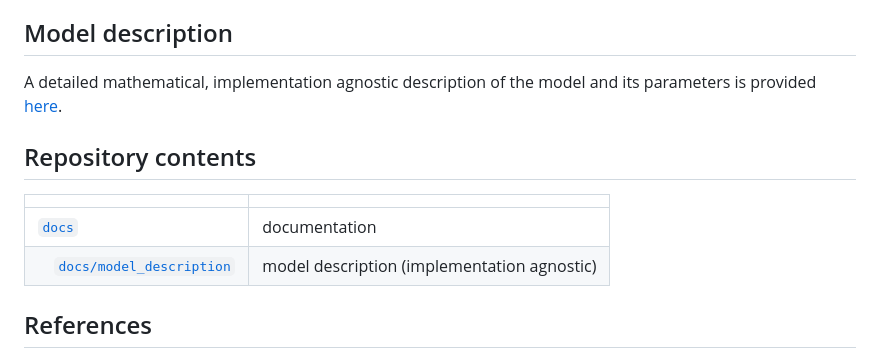
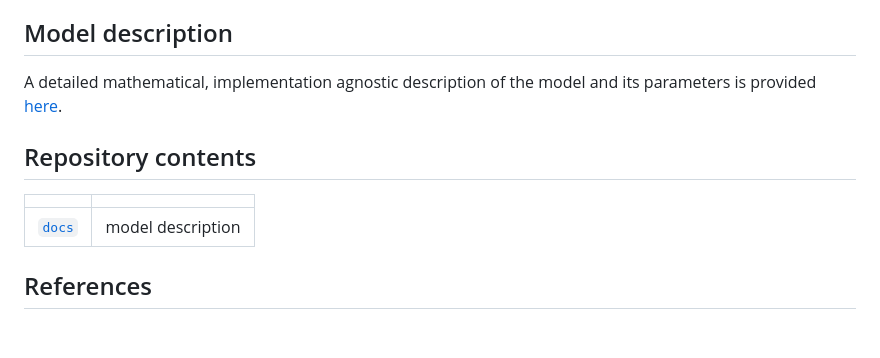
Before and after one commit to YounesBouhadjar/SpikingTemporalMemory, a Markdown page: README.md, the part around the change printed below. Rendered like a GitHub page; blank space fills up the shorter version.

```diff
--- a/README.md
+++ b/README.md
@@ -14,8 +14,7 @@ A detailed mathematical, implementation agnostic description of the model and it
 
 |  |  |
 |--|--|
-| [`docs`](docs) | documentation|
-| &emsp;[`docs/model_description`](docs/model_description) | model description (implementation agnostic) |
+| [`docs`](docs) | model description|
 
 ## References
 
```
Also changed, not shown: other parts of README.md (+1 -1 lines).
